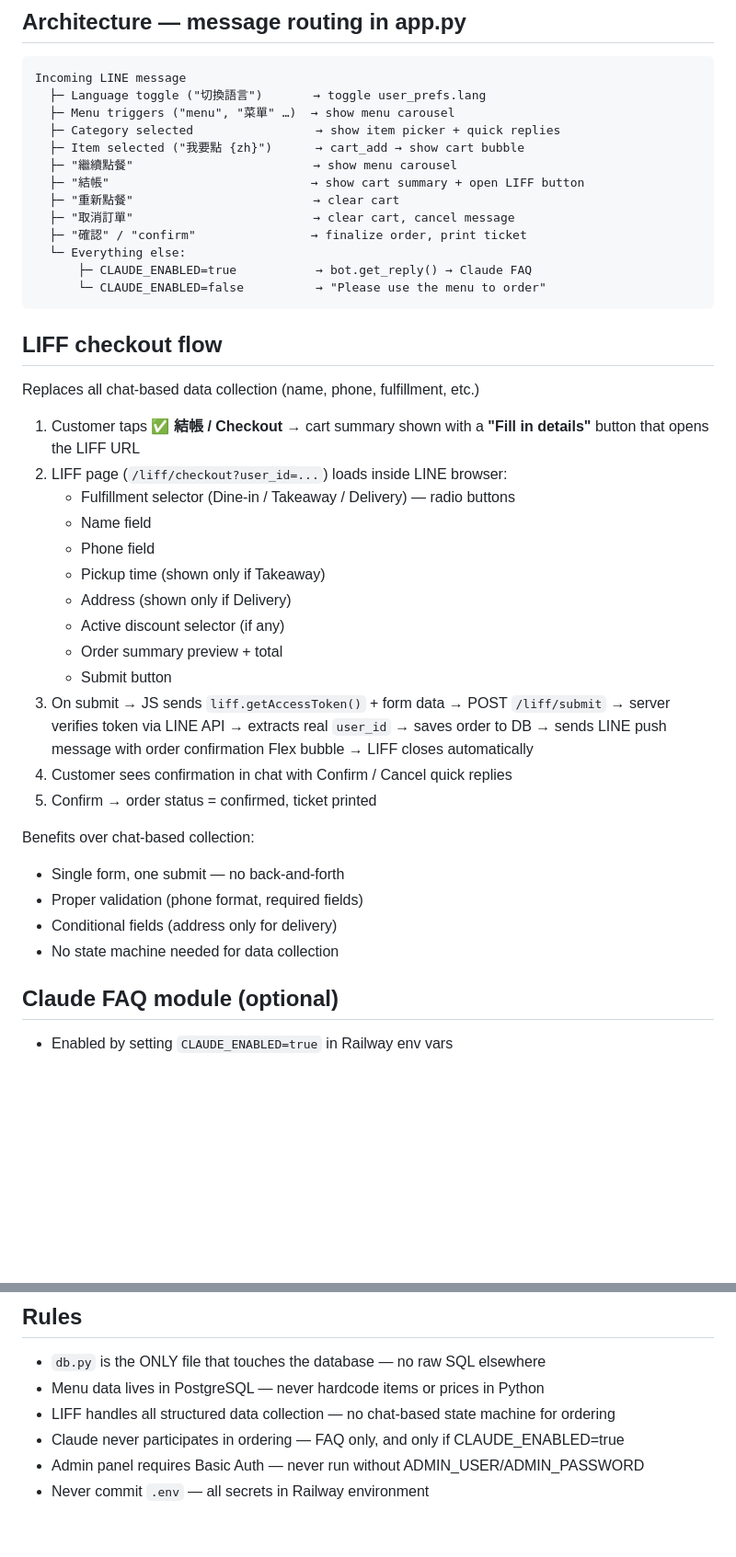
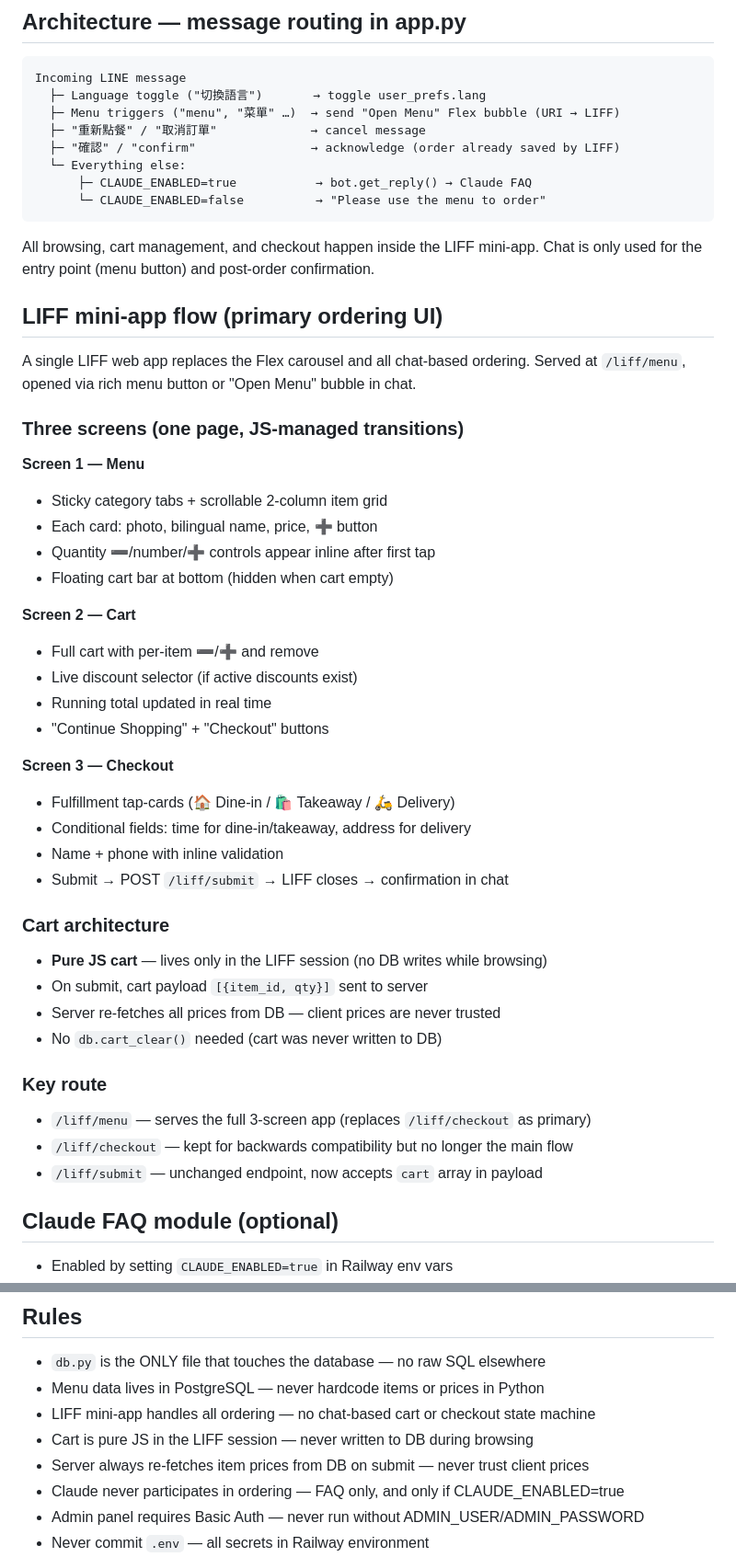
Before and after one commit to maxim1976/sunny-cafe-bot, a Markdown page: CLAUDE.md, 2 parts joined by grey strips. Shown at 92% size. Drawn GitHub-style; blank space fills up the shorter version.

````diff
--- a/CLAUDE.md
+++ b/CLAUDE.md
@@ -143,48 +144,52 @@ CREATE INDEX ON messages(user_id);
 ```
 Incoming LINE message
   ├─ Language toggle ("切換語言")       → toggle user_prefs.lang
-  ├─ Menu triggers ("menu", "菜單" …)  → show menu carousel
-  ├─ Category selected                 → show item picker + quick replies
-  ├─ Item selected ("我要點 {zh}")      → cart_add → show cart bubble
-  ├─ "繼續點餐"                         → show menu carousel
-  ├─ "結帳"                            → show cart summary + open LIFF button
-  ├─ "重新點餐"                         → clear cart
-  ├─ "取消訂單"                         → clear cart, cancel message
-  ├─ "確認" / "confirm"                → finalize order, print ticket
+  ├─ Menu triggers ("menu", "菜單" …)  → send "Open Menu" Flex bubble (URI → LIFF)
+  ├─ "重新點餐" / "取消訂單"             → cancel message
+  ├─ "確認" / "confirm"                → acknowledge (order already saved by LIFF)
   └─ Everything else:
       ├─ CLAUDE_ENABLED=true           → bot.get_reply() → Claude FAQ
       └─ CLAUDE_ENABLED=false          → "Please use the menu to order"
 ```
 
-## LIFF checkout flow
+All browsing, cart management, and checkout happen inside the LIFF mini-app.
+Chat is only used for the entry point (menu button) and post-order confirmation.
 
-Replaces all chat-based data collection (name, phone, fulfillment, etc.)
+## LIFF mini-app flow (primary ordering UI)
 
-1. Customer taps **✅ 結帳 / Checkout** → cart summary shown with a
-   **"Fill in details"** button that opens the LIFF URL
-2. LIFF page (`/liff/checkout?user_id=...`) loads inside LINE browser:
-   - Fulfillment selector (Dine-in / Takeaway / Delivery) — radio buttons
-   - Name field
-   - Phone field
-   - Pickup time (shown only if Takeaway)
-   - Address (shown only if Delivery)
-   - Active discount selector (if any)
-   - Order summary preview + total
-   - Submit button
-3. On submit → JS sends `liff.getAccessToken()` + form data →
-   POST `/liff/submit` → server verifies token via LINE API →
-   extracts real `user_id` → saves order to DB →
-   sends LINE push message with order confirmation Flex bubble →
-   LIFF closes automatically
-4. Customer sees confirmation in chat with Confirm / Cancel quick replies
-5. Confirm → order status = confirmed, ticket printed
+A single LIFF web app replaces the Flex carousel and all chat-based ordering.
+Served at `/liff/menu`, opened via rich menu button or "Open Menu" bubble in chat.
 
-Benefits over chat-based collection:
+### Three screens (one page, JS-managed transitions)
 
-- Single form, one submit — no back-and-forth
-- Proper validation (phone format, required fields)
-- Conditional fields (address only for delivery)
-- No state machine needed for data collection
+**Screen 1 — Menu**
+- Sticky category tabs + scrollable 2-column item grid
+- Each card: photo, bilingual name, price, ➕ button
+- Quantity ➖/number/➕ controls appear inline after first tap
+- Floating cart bar at bottom (hidden when cart empty)
+
+**Screen 2 — Cart**
+- Full cart with per-item ➖/➕ and remove
+- Live discount selector (if active discounts exist)
+- Running total updated in real time
+- "Continue Shopping" + "Checkout" buttons
+
+**Screen 3 — Checkout**
+- Fulfillment tap-cards (🏠 Dine-in / 🛍 Takeaway / 🛵 Delivery)
+- Conditional fields: time for dine-in/takeaway, address for delivery
+- Name + phone with inline validation
+- Submit → POST `/liff/submit` → LIFF closes → confirmation in chat
+
+### Cart architecture
+- **Pure JS cart** — lives only in the LIFF session (no DB writes while browsing)
+- On submit, cart payload `[{item_id, qty}]` sent to server
+- Server re-fetches all prices from DB — client prices are never trusted
+- No `db.cart_clear()` needed (cart was never written to DB)
+
+### Key route
+- `/liff/menu` — serves the full 3-screen app (replaces `/liff/checkout` as primary)
+- `/liff/checkout` — kept for backwards compatibility but no longer the main flow
+- `/liff/submit` — unchanged endpoint, now accepts `cart` array in payload
 
 ## Claude FAQ module (optional)
 
@@ -292,7 +297,9 @@ python app.py
 
 - `db.py` is the ONLY file that touches the database — no raw SQL elsewhere
 - Menu data lives in PostgreSQL — never hardcode items or prices in Python
-- LIFF handles all structured data collection — no chat-based state machine for ordering
+- LIFF mini-app handles all ordering — no chat-based cart or checkout state machine
+- Cart is pure JS in the LIFF session — never written to DB during browsing
+- Server always re-fetches item prices from DB on submit — never trust client prices
 - Claude never participates in ordering — FAQ only, and only if CLAUDE_ENABLED=true
 - Admin panel requires Basic Auth — never run without ADMIN_USER/ADMIN_PASSWORD
 - Never commit `.env` — all secrets in Railway environment
````
Also changed, not shown: other parts of CLAUDE.md (+15 -14 lines), CHANGELOG.md (+39 -0 lines).
